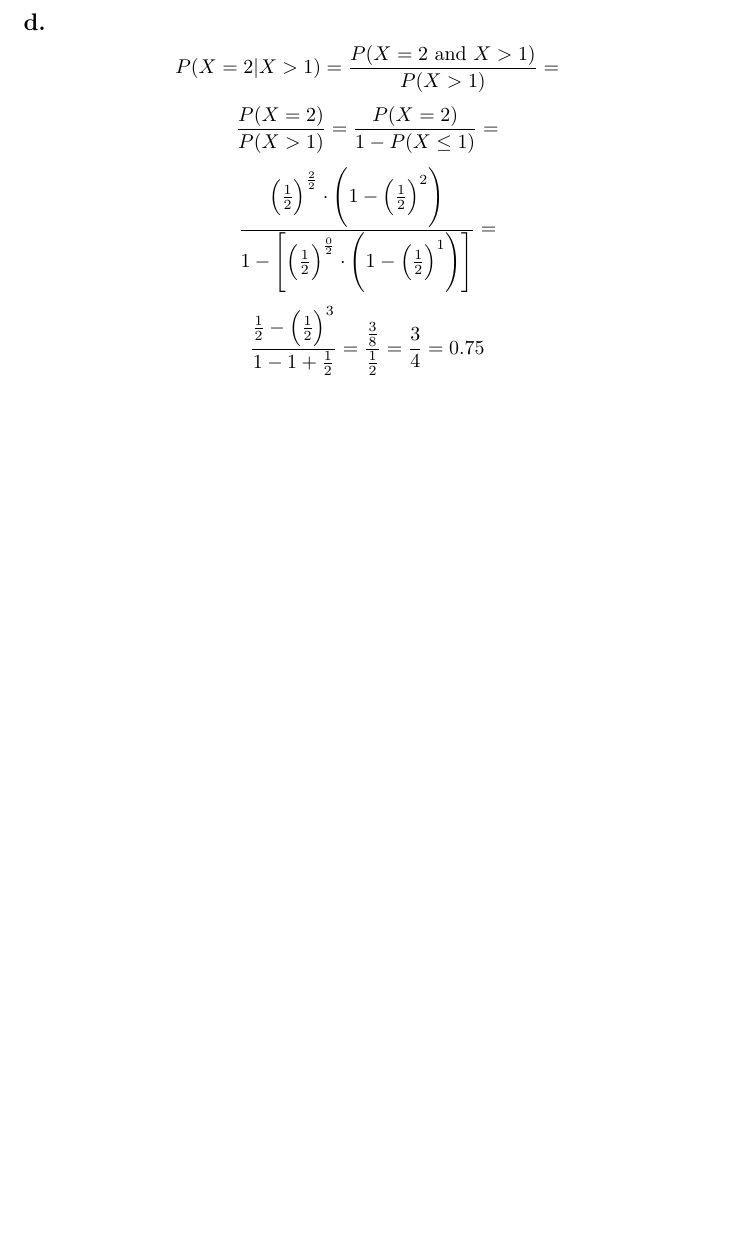
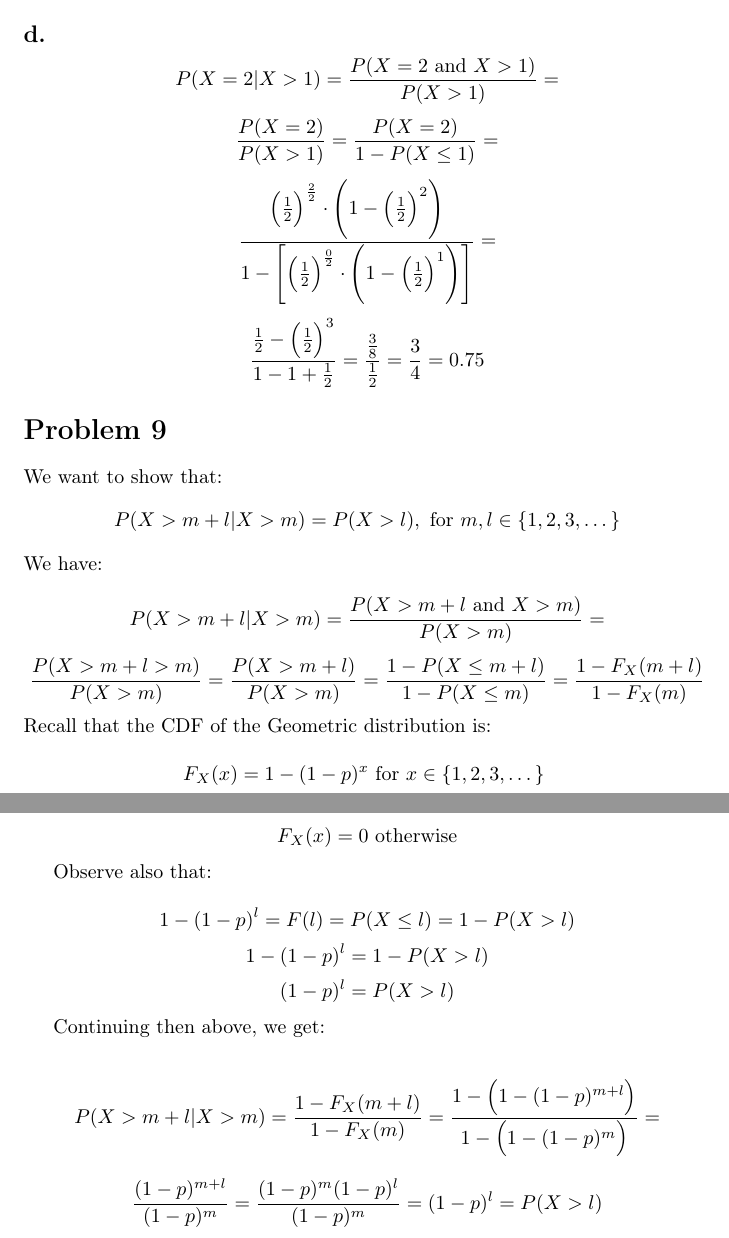
Before and after one commit to kjura/maths, a LaTeX problem sheet (pishro-nik-probability/chapter_3/chapter_3_exercises.tex): part of page 8 of 8 before the commit and two parts of pages 8 and 9 of 9 after it, the two joined at a grey line, cut so that both start at the same text, the shorter picture padded with empty space. Compiled offline with pdfLaTeX.

Commit message:
pishro-nik-probability: finish Chapter 3 Problem 9

```diff
--- a/pishro-nik-probability/chapter_3/chapter_3_exercises.tex
+++ b/pishro-nik-probability/chapter_3/chapter_3_exercises.tex
@@ -420,4 +420,50 @@ Let \(X \sim Poisson(5)\):
     \frac{\frac{1}{2} - \Big(\frac{1}{2}\Big)^{3}}{1 - 1 + \frac{1}{2}} = \frac{\frac{3}{8}}{\frac{1}{2}} = \frac{3}{4} = 0.75
 \end{equation*}
 
+
+\section*{Problem 9}
+We want to show that:
+\begin{equation*}
+    P(X > m + l | X > m) = P(X > l), \ \mbox{for} \ m, l \in \{1,2,3, \dots\}
+\end{equation*}
+We have:
+
+\begin{equation*}
+    P(X > m + l | X > m) = \frac{P(X > m + l \ \mbox{and} \  X > m)}{P(X > m)} =
+\end{equation*}
+\begin{equation*}
+    \frac{P(X > m + l > m)}{P(X > m)} = \frac{P(X > m + l)}{P(X > m)} = \frac{1 - P(X \leq m + l) }{1 - P(X \leq m)} = \frac{1 - F_{X}(m + l)}{1 - F_{X}(m)}
+\end{equation*}
+Recall that the CDF of the Geometric distribution is:
+
+\begin{equation*}
+    F_{X}(x) = 1 - (1 - p)^{x} \ \mbox{for \(x \in \{1, 2, 3, \dots\}\)  }
+\end{equation*}
+\begin{equation*}
+    F_{X}(x) = 0 \ \mbox{otherwise}
+\end{equation*}
+
+Observe also that:
+
+\begin{equation*}
+    1 - (1 - p)^{l} = F(l) = P(X \leq l) = 1 - P(X > l)
+\end{equation*}
+\begin{equation*}
+    1 - (1 - p)^{l} = 1 - P(X > l)
+\end{equation*}
+\begin{equation*}
+    (1 - p)^{l} = P(X > l)
+\end{equation*}
+
+Continuing then above, we get:
+
+\begin{equation*}
+    P(X > m + l | X > m) = \frac{1 - F_{X}(m + l)}{1 - F_{X}(m)} = \frac{1 - \Big(1 - (1 - p)^{m+l}\Big)}{1 - \Big(1 - (1 - p)^{m}\Big)} =
+\end{equation*}
+\begin{equation*}
+    \frac{(1 - p)^{m+l}}{(1 - p)^{m}} = \frac{(1 - p)^{m}(1 - p)^{l}}{(1 - p)^{m}} = (1 - p)^{l} = P(X > l)
+\end{equation*}
+
+
+
 \end{document}
```
